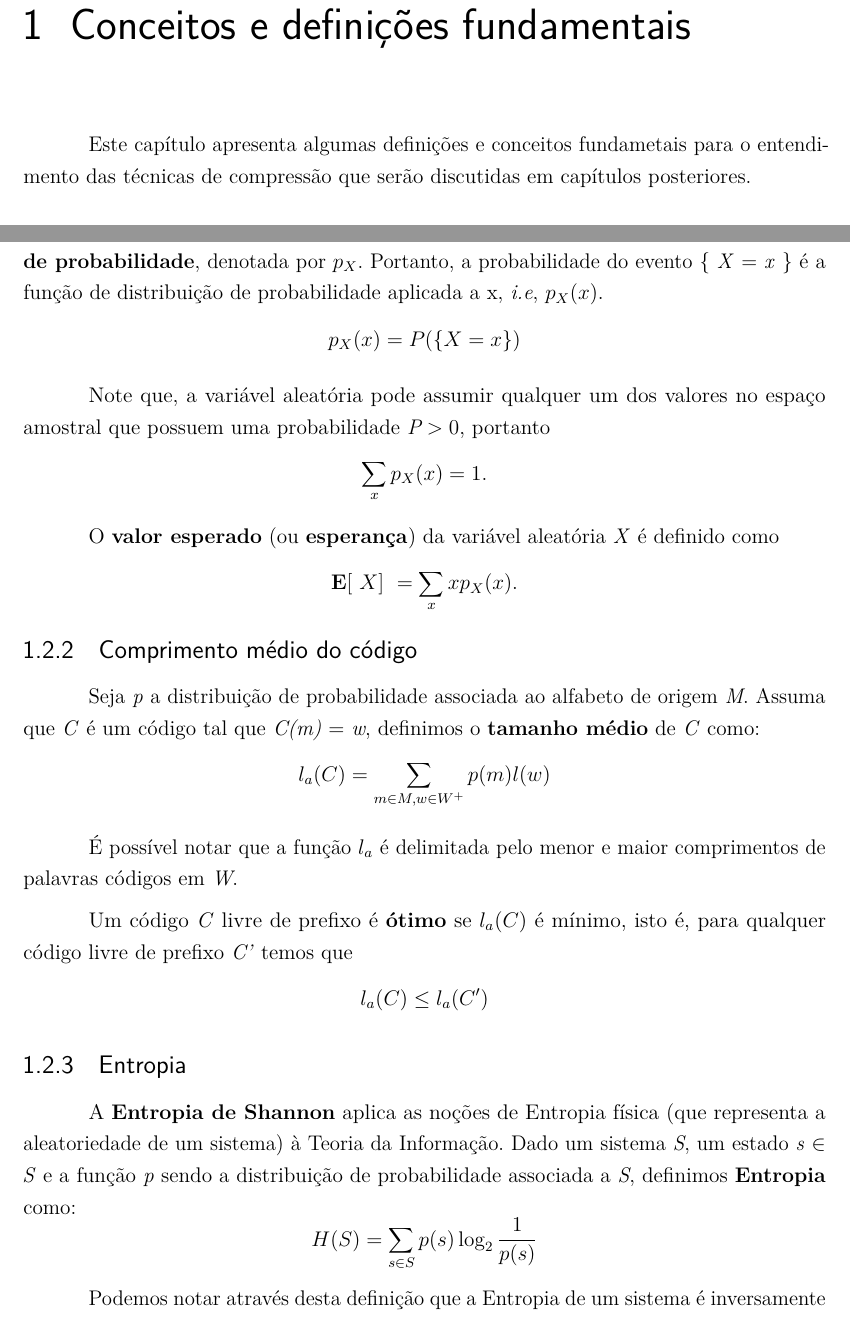
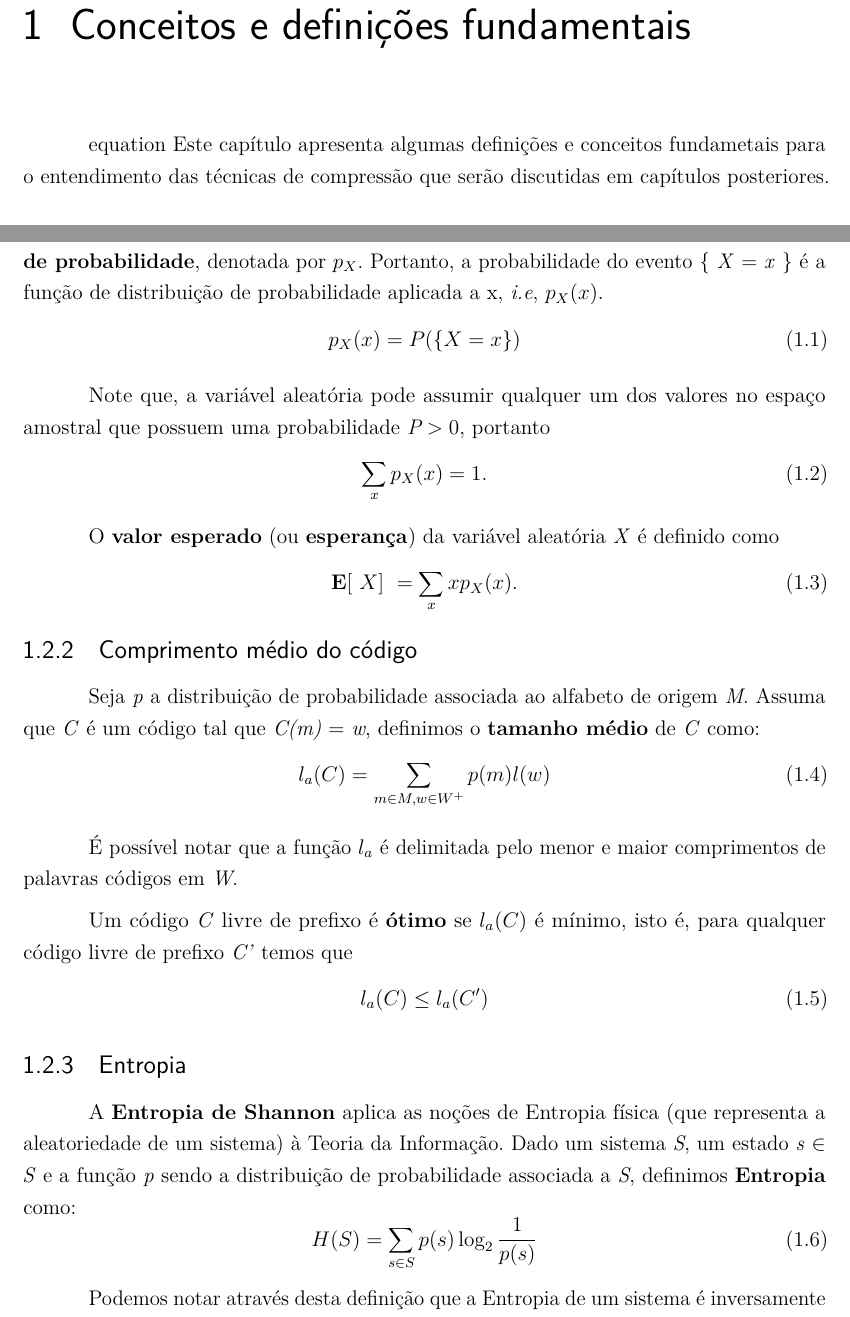
Before and after one commit to lucas170198/pgc-comp-repo, a LaTeX thesis (dissertacao/latex-document/dissertacao.tex, which reads dissertacao/latex-document/capitulos/fundamentacao.tex): two parts of pages 13 and 15 of 17, joined at a grey line, cut so that both start at the same text. Compiled offline with pdfLaTeX.

Commit message:
Equations with ref

```diff
--- a/dissertacao/latex-document/capitulos/fundamentacao.tex
+++ b/dissertacao/latex-document/capitulos/fundamentacao.tex
@@ -1,5 +1,5 @@
 % ---
-\chapter{Conceitos e definições fundamentais}
+\chapter{Conceitos e definições fundamentais}equation
 % ---
 Este capítulo apresenta algumas definições e conceitos fundametais para o entendimento das técnicas de compressão que serão discutidas em capítulos posteriores.
 
@@ -37,38 +37,38 @@ Desta forma, é evidente que os algoritmos de compressão sempre devem tomar van
 Dado um experimento e um espaço amostral $\Omega$, uma \textbf{variável aleatória} \emph{X} associa um número real a cada um dos possíveis resultados em $\Omega$. Em outras palavras, \emph{X} é uma função que mapeia os elementos do espaço amostral para números reais. Quando a imagem de \emph{X} pode assumir um número finito de valores, dizemos que \emph{X} é uma \textbf{variável aleatória discreta}.
 
 Podemos descrever melhor uma variável aleatória, atribuindo probabilidades sobre os valores que esta pode assumir. Esses valores são atribuídos pela \textbf{função de densidade de probabilidade}, denotada por \emph{$p_X$}. Portanto, a probabilidade do evento \{ \emph{X} = \emph{x} \} é a função de distribuição de probabilidade aplicada a x, \emph{i.e}, \emph{$p_X(x)$}.
-\begin{equation*}
+\begin{equation}
 p_X(x) = P(\{X = x\})
-\end{equation*}
+\end{equation}
 
 Note que, a variável aleatória pode assumir qualquer um dos valores no espaço amostral que possuem uma probabilidade $\emph{P} > 0$, portanto
-\begin{equation*}
+\begin{equation}
 \sum_{x}^{}p_X(x) = 1.
-\end{equation*}
+\end{equation}
 
 O \textbf{valor esperado} (ou \textbf{esperança}) da variável aleatória \emph{X} é definido como
-\begin{equation*}
+\begin{equation}
 \textbf{E}[\ X]\ = \sum_{x}^{} xp_X(x).
-\end{equation*}
+\end{equation}
 
 \subsection{Comprimento médio do código}
 Seja \emph{p} a distribuição de probabilidade associada ao alfabeto de origem \emph{M}. Assuma que \emph{C} é um código tal que \emph{C(m)} = \emph{w}, definimos o \textbf{tamanho médio} de \emph{C} como:
-\begin{equation*}
+\begin{equation}
 l_a (C) = \sum_{m \in M, w \in W^+}^{} p(m) l(w)
-\end{equation*}
+\end{equation}
 
 É possível notar que a função $l_a$ é delimitada pelo menor e maior comprimentos de palavras códigos em \emph{W}.
 
 Um código \emph{C} livre de prefixo é \textbf{ótimo} se $l_a(C)$ é mínimo, isto é, para qualquer código livre de prefixo \emph{C'} temos que
-\begin{equation*}
+\begin{equation}
 l_a(C) \leq l_a(C')
-\end{equation*}
+\end{equation}
 
 \subsection{Entropia}
 A \textbf{Entropia de Shannon} aplica as noções de Entropia física (que representa a aleatoriedade de um sistema) à Teoria da Informação. Dado um sistema \emph{S}, um estado \emph{s} $\in$ \emph{S} e a função \emph{p} sendo a distribuição de probabilidade associada a \emph{S}, definimos \textbf{Entropia} como:
-\begin{equation*}
+\begin{equation}
 H(S) = \sum_{s \in S}^{} p(s) \log_2 \frac{1}{p(s)}
-\end{equation*}
+\end{equation}
 
 Podemos notar através desta definição que a Entropia de um sistema é inversamente proporcional a sua função de distribuição de probabilidade, em outras palavras, quanto mais "imprevisível" (no sentido de ter probabilidades bem distribuídas entre os seus diferentes estados) um sistema, maior a sua entropia.
 A mesma definição pode ser aplicada a Teoria da Informação, "substituindo" o estado \emph{s} pela mensagem \emph{m}.
```
Also changed, not shown: dissertacao/latex-document/dissertacao.pdf, 3 other files.
